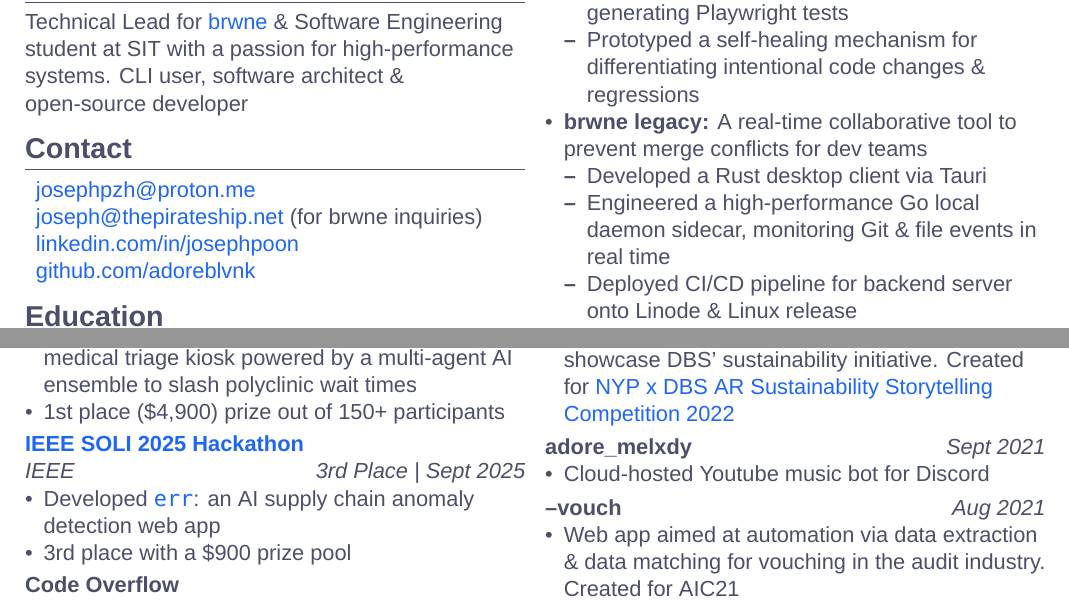
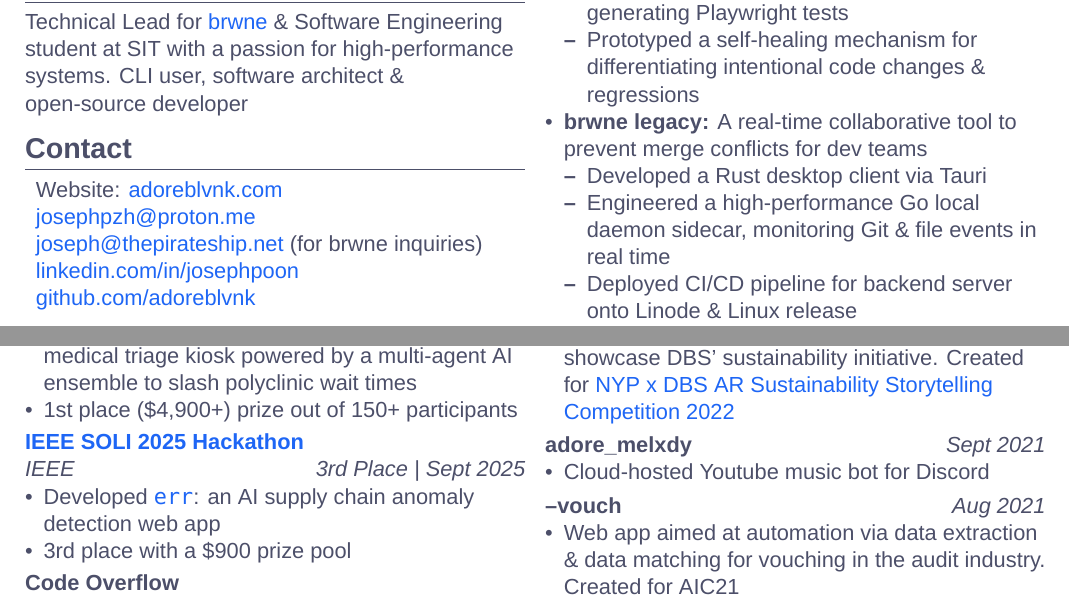
Before and after one commit to adoreblvnk/adoreblvnk, a LaTeX CV (resume.tex): two parts of pages 1 and 2 of 2, joined at a grey line, cut so that both start at the same text. Compiled offline with XeLaTeX; a missing font is replaced by an installed copy or a similar font.

Commit message:
feat: add personal website

```diff
--- a/resume.tex
+++ b/resume.tex
@@ -92,6 +92,7 @@
 
 \section*{Contact}
 \begin{itemize}[label={}]
+    \item Website: \href{https://adoreblvnk.com}{adoreblvnk.com}
     \item \href{mailto:josephpzh@proton.me}{josephpzh@proton.me}
     \item \href{mailto:joseph@thepirateship.net}{joseph@thepirateship.net} (for brwne inquiries)
     \item \href{https://linkedin.com/in/josephpoon}{linkedin.com/in/josephpoon}
@@ -196,7 +197,7 @@
 \entryHeader{\href{https://hackrift2025.devpost.com}{HackRift 2025}}{SIT \hfill 1st Place \textbar{} Dec 2025}
 \begin{itemize}
     \item Developed \href{https://github.com/adoreblvnk/triageX}{\texttt{TriageX}}: an autonomous voice-first medical triage kiosk powered by a multi-agent AI ensemble to slash polyclinic wait times
-    \item 1st place (\$4,900) prize out of 150+ participants
+    \item 1st place (\$4,900+) prize out of 150+ participants
 \end{itemize}
 
 \smallskip
```
Also changed, not shown: resume.pdf.
